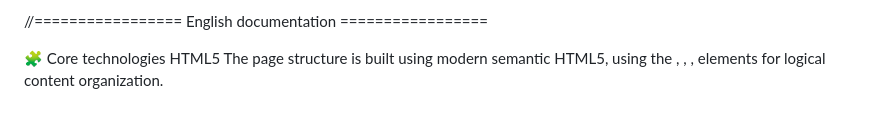
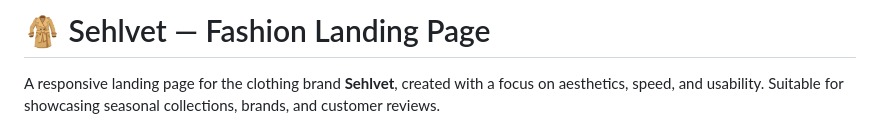
Before and after one commit to Stalmax76/Sehlvet, a Markdown page: README.md, the part around the change printed below. Drawn GitHub-style.

```diff
--- a/README.md
+++ b/README.md
@@ -1,5 +1,4 @@
-//================= English documentation =================
+# 🧥 Sehlvet — Fashion Landing Page
 
-🧩 Core technologies
-HTML5 The page structure is built using modern semantic HTML5, using the <header>, <main>, <section>, <footer> elements for logical content organization.
+A responsive landing page for the clothing brand **Sehlvet**, created with a focus on aesthetics, speed, and usability. Suitable for showcasing seasonal collections, brands, and customer reviews.
 
```
Also changed, not shown: other parts of README.md (+76 -23 lines).
